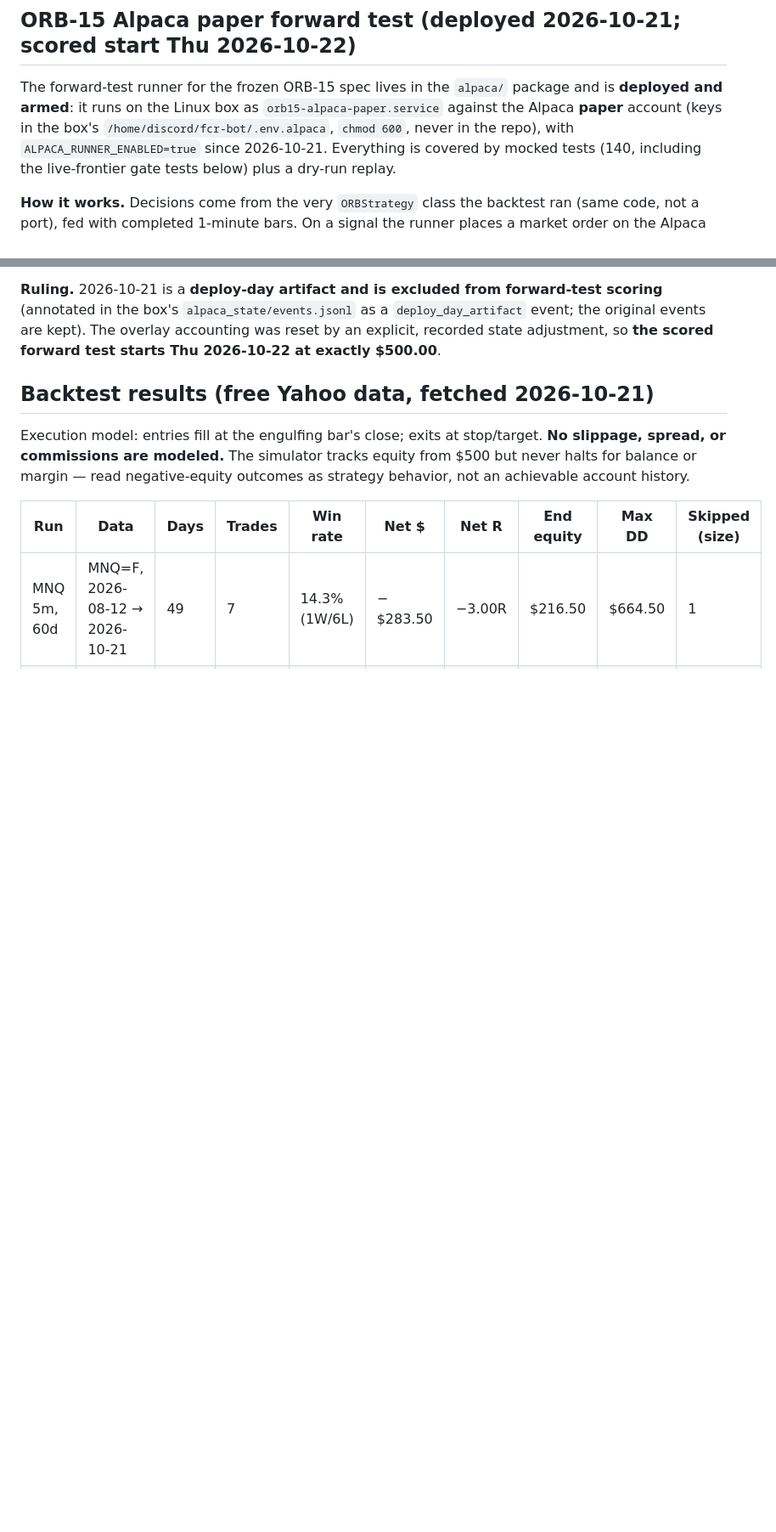
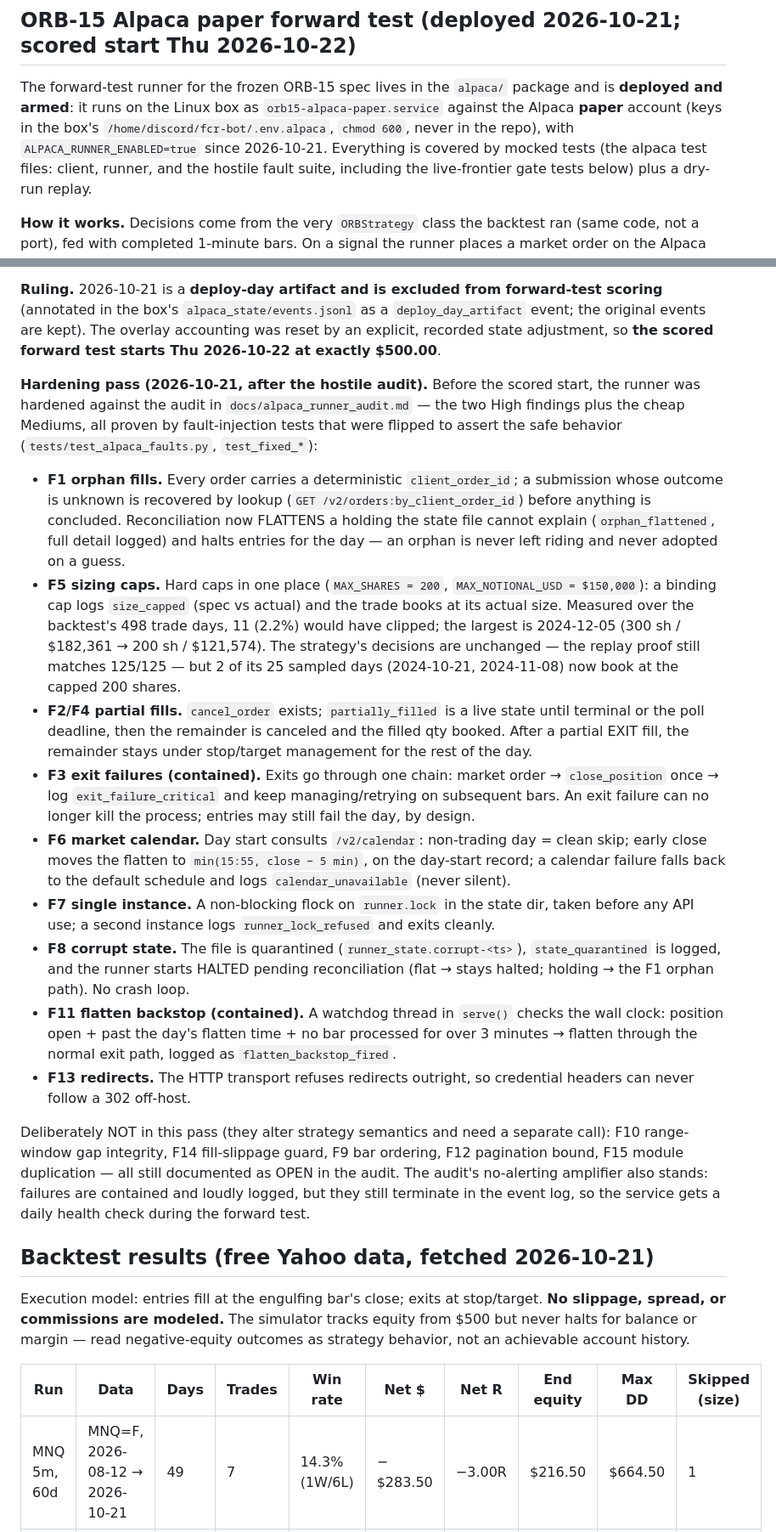
Before and after one commit to coopmatth/fcr-bot, a Markdown page: README.md, 2 parts joined by grey strips. Shown at 85% size. Rendered like a GitHub page; blank space fills up the shorter version.

Commit message:
Harden ORB-15 Alpaca runner (audit F1/F2/F3/F4/F5/F6/F7/F8/F11/F13): README forward-test section documents the hardening pass

```diff
--- a/README.md
+++ b/README.md
@@ -624,7 +624,8 @@ The forward-test runner for the frozen ORB-15 spec lives in the
 Linux box as `orb15-alpaca-paper.service` against the Alpaca
 **paper** account (keys in the box's `/home/discord/fcr-bot/.env.alpaca`,
 `chmod 600`, never in the repo), with `ALPACA_RUNNER_ENABLED=true`
-since 2026-10-21. Everything is covered by mocked tests (140,
+since 2026-10-21. Everything is covered by mocked tests (the
+alpaca test files: client, runner, and the hostile fault suite,
 including the live-frontier gate tests below) plus a dry-run
 replay.
 
@@ -717,6 +718,69 @@ excluded from forward-test scoring** (annotated in the box's
 original events are kept). The overlay accounting was reset by
 an explicit, recorded state adjustment, so **the scored forward
 test starts Thu 2026-10-22 at exactly $500.00**.
+
+**Hardening pass (2026-10-21, after the hostile audit).** Before
+the scored start, the runner was hardened against the audit in
+`docs/alpaca_runner_audit.md` — the two High findings plus the
+cheap Mediums, all proven by fault-injection tests that were
+flipped to assert the safe behavior (`tests/test_alpaca_faults.py`,
+`test_fixed_*`):
+
+- **F1 orphan fills.** Every order carries a deterministic
+  `client_order_id`; a submission whose outcome is unknown is
+  recovered by lookup (`GET /v2/orders:by_client_order_id`)
+  before anything is concluded. Reconciliation now FLATTENS a
+  holding the state file cannot explain (`orphan_flattened`,
+  full detail logged) and halts entries for the day — an orphan
+  is never left riding and never adopted on a guess.
+- **F5 sizing caps.** Hard caps in one place
+  (`MAX_SHARES = 200`, `MAX_NOTIONAL_USD = $150,000`): a binding
+  cap logs `size_capped` (spec vs actual) and the trade books at
+  its actual size. Measured over the backtest's 498 trade days,
+  11 (2.2%) would have clipped; the largest is 2024-12-05
+  (300 sh / $182,361 → 200 sh / $121,574). The strategy's
+  decisions are unchanged — the replay proof still matches
+  125/125 — but 2 of its 25 sampled days (2024-10-21, 2024-11-08)
+  now book at the capped 200 shares.
+- **F2/F4 partial fills.** `cancel_order` exists;
+  `partially_filled` is a live state until terminal or the poll
+  deadline, then the remainder is canceled and the filled qty
+  booked. After a partial EXIT fill, the remainder stays under
+  stop/target management for the rest of the day.
+- **F3 exit failures (contained).** Exits go through one chain:
+  market order → `close_position` once → log
+  `exit_failure_critical` and keep managing/retrying on
+  subsequent bars. An exit failure can no longer kill the
+  process; entries may still fail the day, by design.
+- **F6 market calendar.** Day start consults `/v2/calendar`:
+  non-trading day = clean skip; early close moves the flatten
+  to `min(15:55, close − 5 min)`, on the day-start record; a
+  calendar failure falls back to the default schedule and logs
+  `calendar_unavailable` (never silent).
+- **F7 single instance.** A non-blocking flock on
+  `runner.lock` in the state dir, taken before any API use; a
+  second instance logs `runner_lock_refused` and exits cleanly.
+- **F8 corrupt state.** The file is quarantined
+  (`runner_state.corrupt-<ts>`), `state_quarantined` is logged,
+  and the runner starts HALTED pending reconciliation (flat →
+  stays halted; holding → the F1 orphan path). No crash loop.
+- **F11 flatten backstop (contained).** A watchdog thread in
+  `serve()` checks the wall clock: position open + past the
+  day's flatten time + no bar processed for over 3 minutes →
+  flatten through the normal exit path, logged as
+  `flatten_backstop_fired`.
+- **F13 redirects.** The HTTP transport refuses redirects
+  outright, so credential headers can never follow a 302
+  off-host.
+
+Deliberately NOT in this pass (they alter strategy semantics
+and need a separate call): F10 range-window gap integrity, F14
+fill-slippage guard, F9 bar ordering, F12 pagination bound, F15
+module duplication — all still documented as OPEN in the audit.
+The audit's no-alerting amplifier also stands: failures are
+contained and loudly logged, but they still terminate in the
+event log, so the service gets a daily health check during the
+forward test.
 
 ## Backtest results (free Yahoo data, fetched 2026-10-21)
 
```
